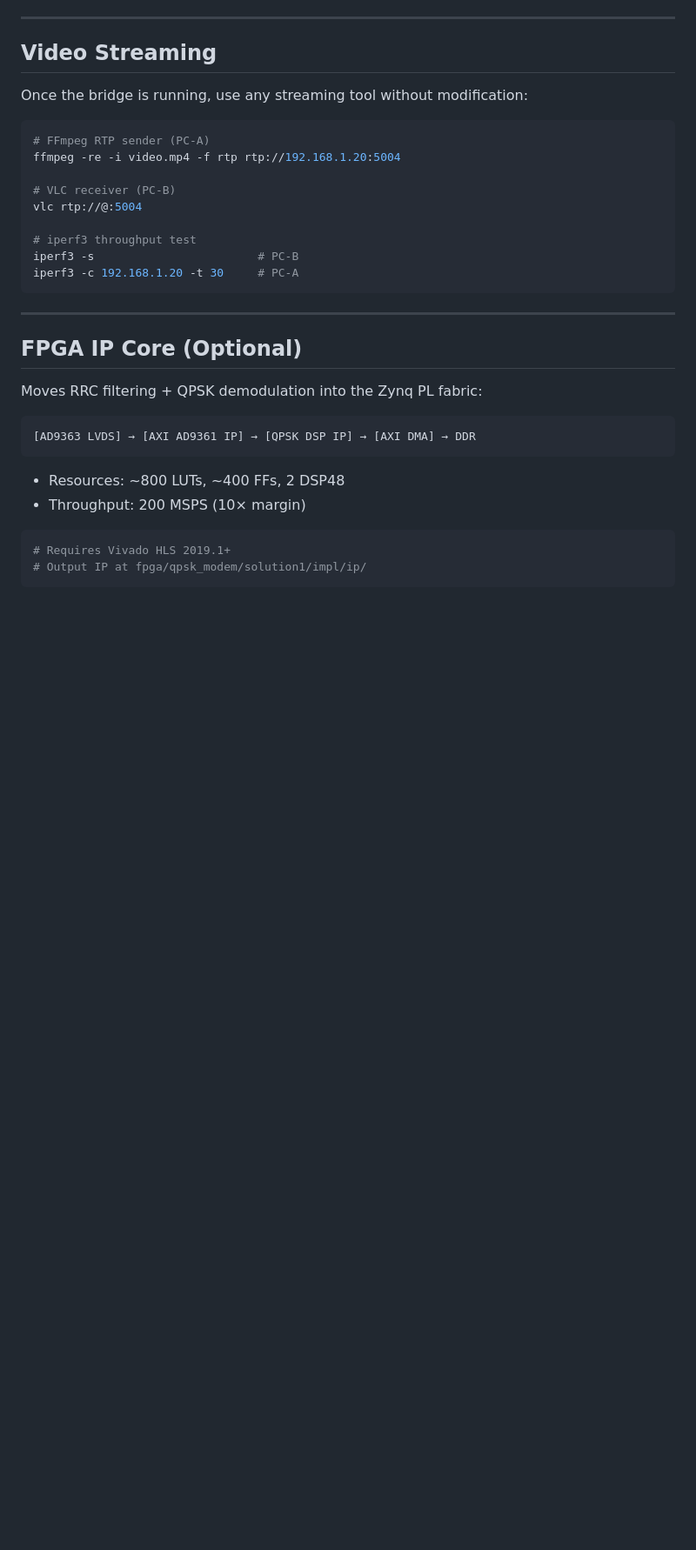
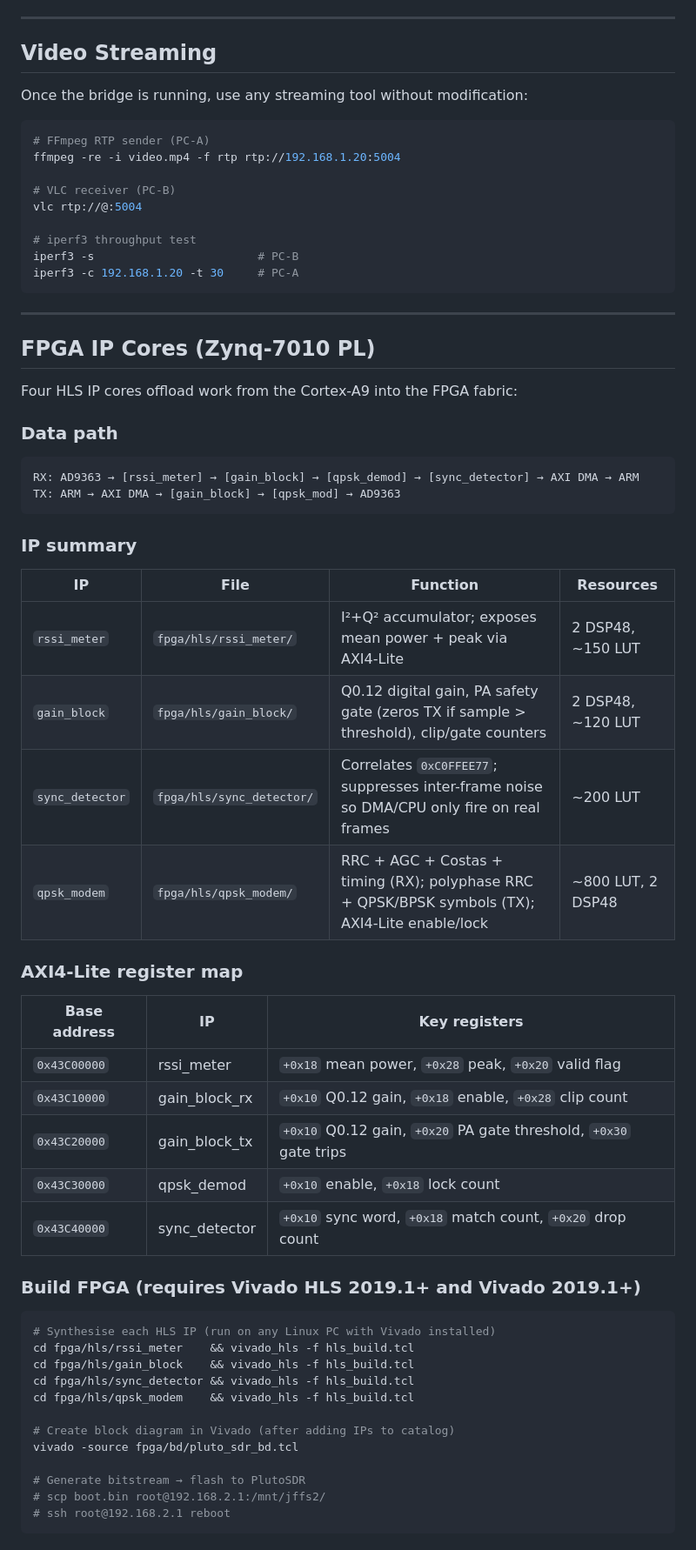
Before and after one commit to amit-hers/SDR, a Markdown page: README.md, the part around one of its changes. Shown at 87% size. Rendered like a GitHub page; blank space fills up the shorter version.

````diff
--- a/README.md
+++ b/README.md
@@ -254,17 +270,50 @@ iperf3 -c 192.168.1.20 -t 30     # PC-A
 
 ---
 
-## FPGA IP Core (Optional)
+## FPGA IP Cores (Zynq-7010 PL)
 
-Moves RRC filtering + QPSK demodulation into the Zynq PL fabric:
+Four HLS IP cores offload work from the Cortex-A9 into the FPGA fabric:
+
+### Data path
 
 ```
-[AD9363 LVDS] → [AXI AD9361 IP] → [QPSK DSP IP] → [AXI DMA] → DDR
+RX: AD9363 → [rssi_meter] → [gain_block] → [qpsk_demod] → [sync_detector] → AXI DMA → ARM
+TX: ARM → AXI DMA → [gain_block] → [qpsk_mod] → AD9363
 ```
 
-- Resources: ~800 LUTs, ~400 FFs, 2 DSP48
-- Throughput: 200 MSPS (10× margin)
+### IP summary
+
+| IP | File | Function | Resources |
+|----|------|----------|-----------|
+| `rssi_meter` | `fpga/hls/rssi_meter/` | I²+Q² accumulator; exposes mean power + peak via AXI4-Lite | 2 DSP48, ~150 LUT |
+| `gain_block` | `fpga/hls/gain_block/` | Q0.12 digital gain, PA safety gate (zeros TX if sample > threshold), clip/gate counters | 2 DSP48, ~120 LUT |
+| `sync_detector` | `fpga/hls/sync_detector/` | Correlates `0xC0FFEE77`; suppresses inter-frame noise so DMA/CPU only fire on real frames | ~200 LUT |
+| `qpsk_modem` | `fpga/hls/qpsk_modem/` | RRC + AGC + Costas + timing (RX); polyphase RRC + QPSK/BPSK symbols (TX); AXI4-Lite enable/lock | ~800 LUT, 2 DSP48 |
+
+### AXI4-Lite register map
+
+| Base address | IP | Key registers |
+|---|---|---|
+| `0x43C00000` | rssi_meter | `+0x18` mean power, `+0x28` peak, `+0x20` valid flag |
+| `0x43C10000` | gain_block_rx | `+0x10` Q0.12 gain, `+0x18` enable, `+0x28` clip count |
+| `0x43C20000` | gain_block_tx | `+0x10` Q0.12 gain, `+0x20` PA gate threshold, `+0x30` gate trips |
+| `0x43C30000` | qpsk_demod | `+0x10` enable, `+0x18` lock count |
+| `0x43C40000` | sync_detector | `+0x10` sync word, `+0x18` match count, `+0x20` drop count |
+
+### Build FPGA (requires Vivado HLS 2019.1+ and Vivado 2019.1+)
 
 ```bash
-# Requires Vivado HLS 2019.1+
-# Output IP at fpga/qpsk_modem/solution1/impl/ip/
+# Synthesise each HLS IP (run on any Linux PC with Vivado installed)
+cd fpga/hls/rssi_meter    && vivado_hls -f hls_build.tcl
+cd fpga/hls/gain_block    && vivado_hls -f hls_build.tcl
+cd fpga/hls/sync_detector && vivado_hls -f hls_build.tcl
+cd fpga/hls/qpsk_modem    && vivado_hls -f hls_build.tcl
+
+# Create block diagram in Vivado (after adding IPs to catalog)
+vivado -source fpga/bd/pluto_sdr_bd.tcl
+
+# Generate bitstream → flash to PlutoSDR
+# scp boot.bin root@192.168.2.1:/mnt/jffs2/
+# ssh root@192.168.2.1 reboot
+```
+
````
Also changed, not shown: other parts of README.md (+61 -10 lines).
